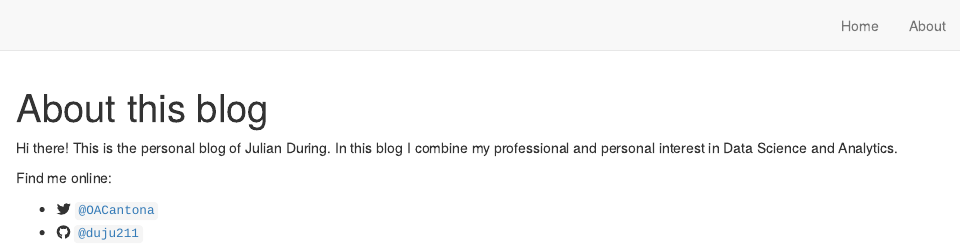
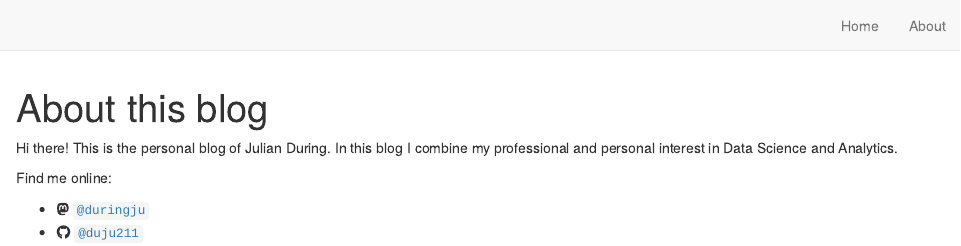
Before and after one commit to duju211/distill_blog, an R Markdown document (about.Rmd): the page in a window 1100 px wide, from its top. Rendered offline with R 4.5, knitr and Pandoc, with nearby package versions; drawn as R Markdown's standard HTML page in place of the format the file asks for.

Commit message:
Remove twitter and add mastodon link

```diff
--- a/about.Rmd
+++ b/about.Rmd
@@ -11,5 +11,5 @@ my professional and personal interest in Data Science and Analytics.
 
 Find me online:
 
-  - `r fontawesome::fa("twitter")` [`@OACantona`](https://twitter.com/OACantona)
+  - `r fontawesome::fa("mastodon")` [`@duringju`](https://fosstodon.org/@duringju)
   - `r fontawesome::fa("github")` [`@duju211`](https://github.com/duju211)
```
Also changed, not shown: 2 other files.
